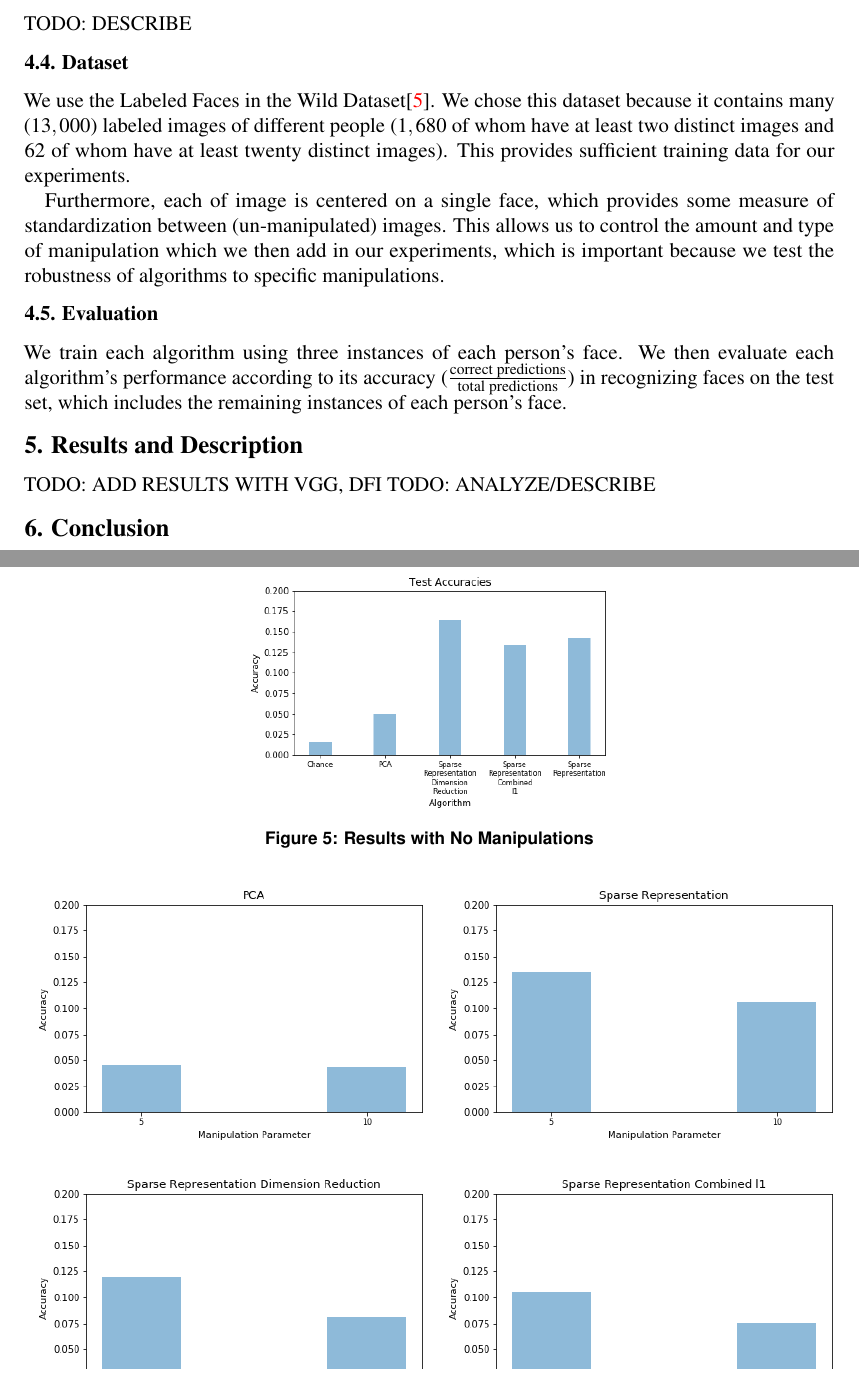
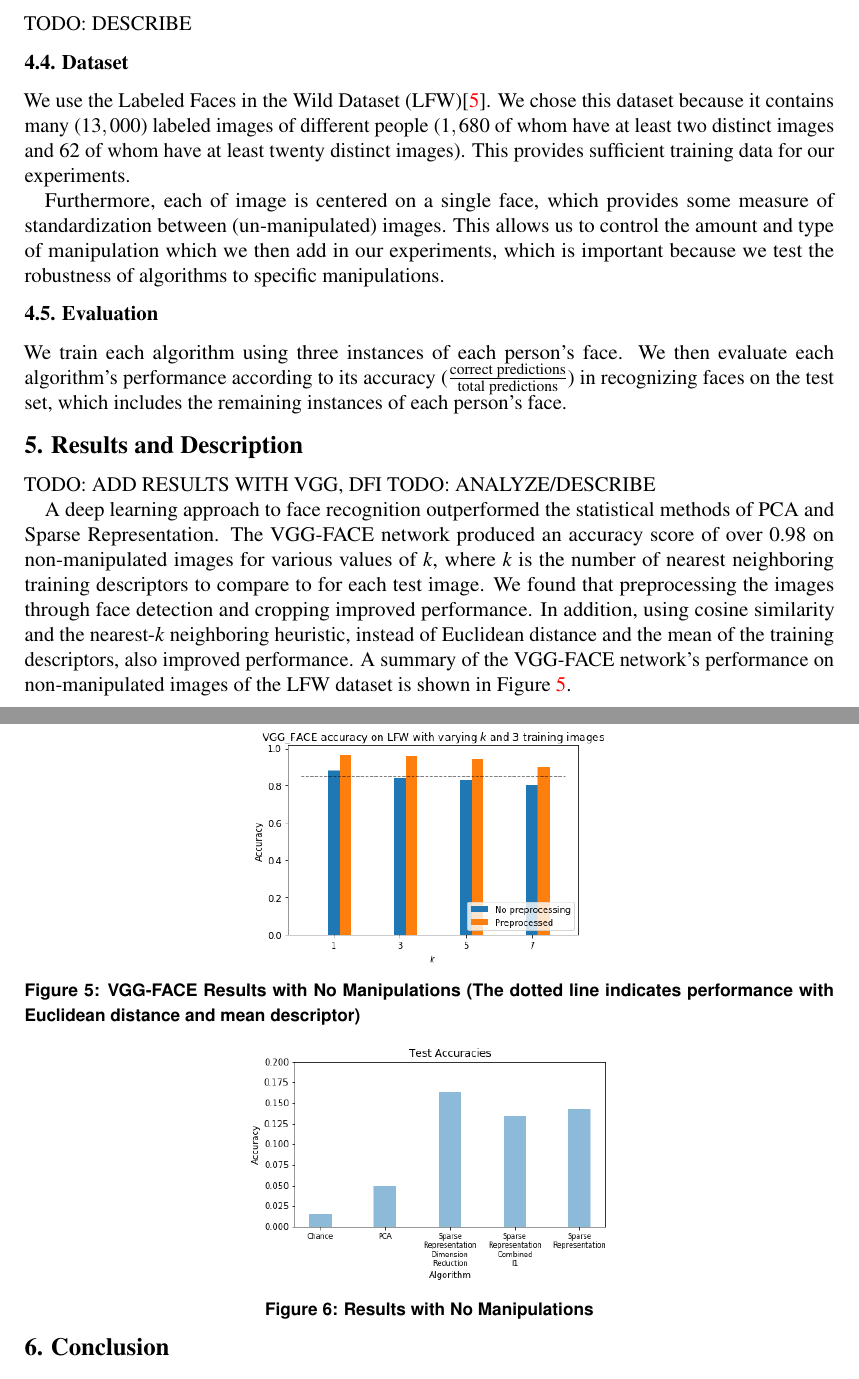
Before and after one commit to cchen23/COS429_final_project, a LaTeX document (written/written_report.tex): two parts of pages 5 and 6 of 8 before the commit and two parts of pages 5 and 6 of 9 after it, joined at a grey line, cut so that both start at the same text. Compiled offline with pdfLaTeX.

Commit message:
Edit written report

```diff
--- a/written/written_report.tex
+++ b/written/written_report.tex
@@ -130,7 +130,7 @@ We provide examples of blurred images in figure \ref{fig:manipulationdemo_blur}.
 TODO: DESCRIBE
 
 \subsection{Dataset}
-We use the Labeled Faces in the Wild Dataset\cite{huang_labeled_2007}. We chose this dataset because it contains many ($13,000$) labeled images of different people ($1,680$ of whom have at least two distinct images and $62$ of whom have at least twenty distinct images). This provides sufficient training data for our experiments.
+We use the Labeled Faces in the Wild Dataset (LFW)\cite{huang_labeled_2007}. We chose this dataset because it contains many ($13,000$) labeled images of different people ($1,680$ of whom have at least two distinct images and $62$ of whom have at least twenty distinct images). This provides sufficient training data for our experiments.
 
 Furthermore, each of image is centered on a single face, which provides some measure of standardization between (un-manipulated) images. This allows us to control the amount and type of manipulation which we then add in our experiments, which is important because we test the robustness of algorithms to specific manipulations.
 
@@ -140,6 +140,16 @@ We train each algorithm using three instances of each person's face. We then eva
 \section{Results and Description}
 TODO: ADD RESULTS WITH VGG, DFI
 TODO: ANALYZE/DESCRIBE
+
+
+A deep learning approach to face recognition outperformed the statistical methods of PCA and Sparse Representation. The VGG-FACE network produced an accuracy score of over 0.98 on non-manipulated images for various values of $k$, where $k$ is the number of nearest neighboring training descriptors to compare to for each test image. We found that preprocessing the images through face detection and cropping improved performance. In addition, using cosine similarity and the nearest-$k$ neighboring heuristic, instead of Euclidean distance and the mean of the training descriptors, also improved performance. A summary of the VGG-FACE network's performance on non-manipulated images of the LFW dataset is shown in Figure \ref{fig:vgg_nonmanipulated}.
+
+\begin{figure}
+\centering
+\includegraphics[scale=0.5]{../figures/vgg_1.png}
+\caption{VGG-FACE Results with No Manipulations (The dotted line indicates performance with Euclidean distance and mean descriptor)}
+\label{fig:vgg_nonmanipulated}
+\end{figure}
 
 \begin{figure}
 \centering
```
